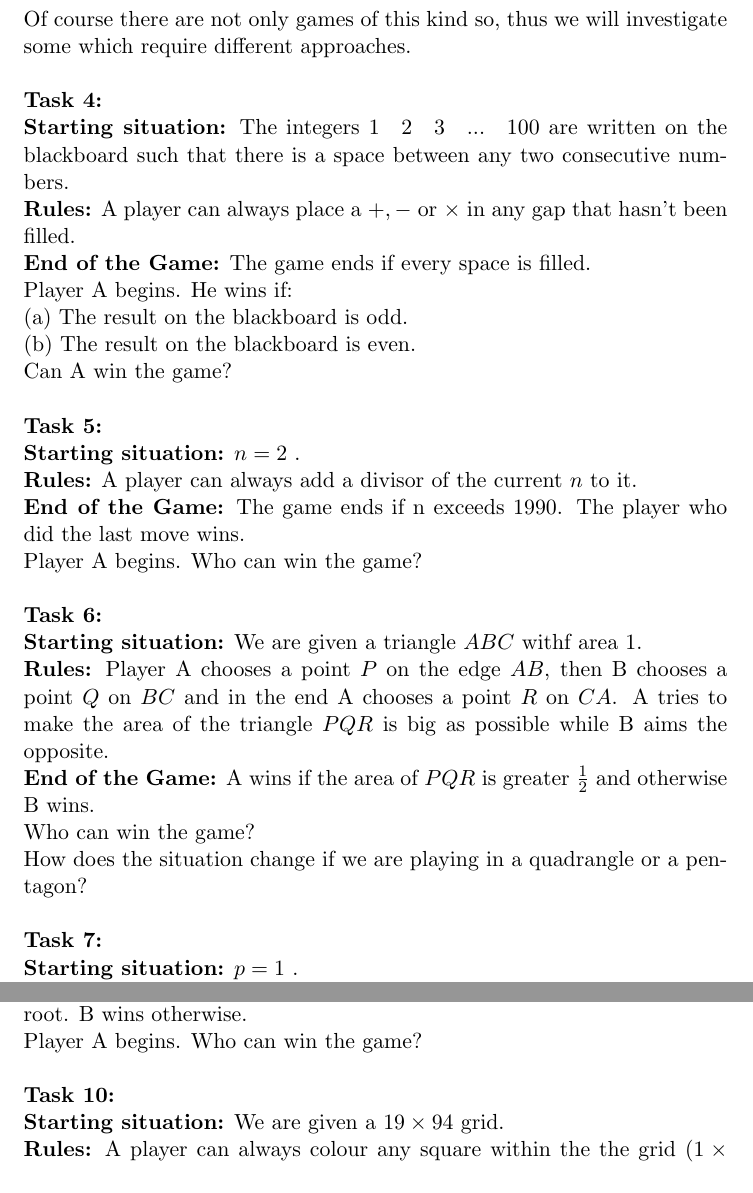
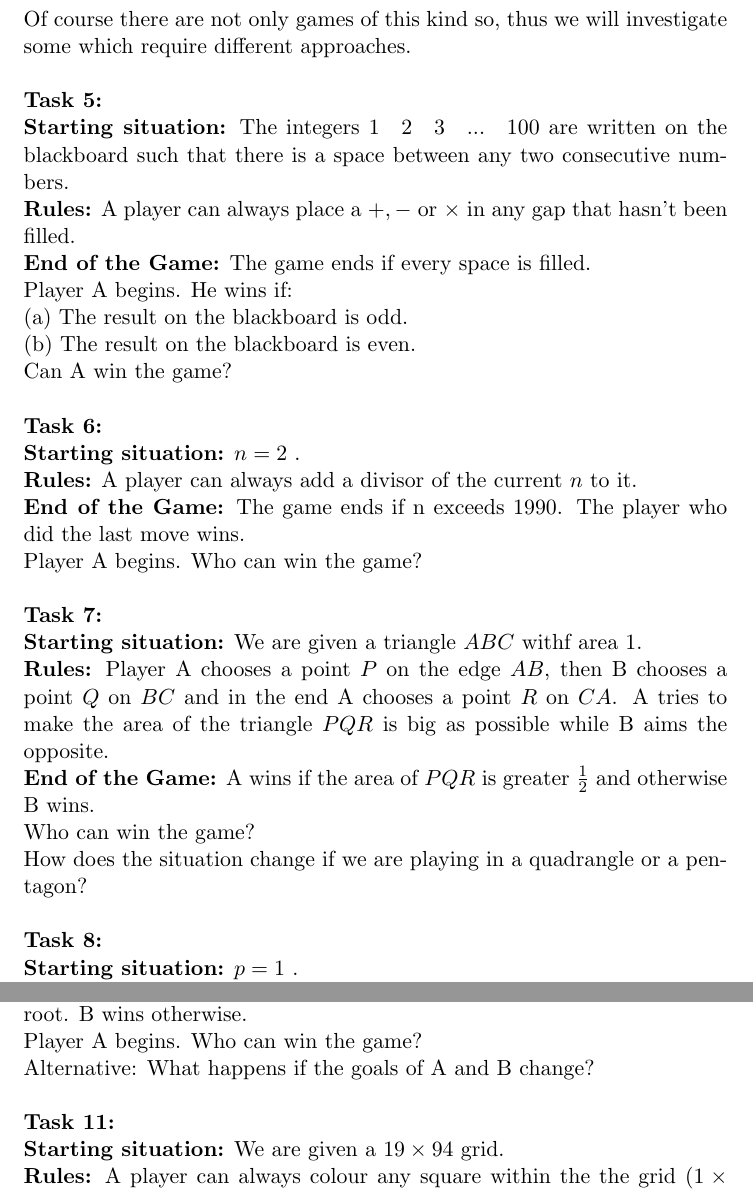
Before and after one commit to markopuza/Problem-Solving-Maths-Group, a LaTeX document (1516sem2/5_Games/Games.tex): two parts of pages 3 and 4 of 4, joined at a grey line, cut so that both start at the same text. Compiled offline with pdfLaTeX.

Commit message:
Games updated

```diff
--- a/1516sem2/5_Games/Games.tex
+++ b/1516sem2/5_Games/Games.tex
@@ -78,7 +78,7 @@ Player A begins. Who can win the game?\\
 Of course there are not only games of this kind so, thus we will investigate some which require different approaches.\\
 
 \noindent
-\textbf{Task 4:}\\
+\textbf{Task 5:}\\
 \noindent
 \textbf{Starting situation:} The integers $1 \quad 2 \quad 3 \quad... \quad 100$ are written on the blackboard such that there is a space between any two consecutive numbers.\\
 \textbf{Rules:} A player can always place a $+, -$ or $\times$ in any gap that hasn't been filled.\\
@@ -91,7 +91,7 @@ Can A win the game?\\
 
 
 \noindent
-\textbf{Task 5:}\\
+\textbf{Task 6:}\\
 \noindent
 \textbf{Starting situation:} $n=2$ .\\
 \textbf{Rules:} A player can always add a divisor of the current $n$ to it.\\
@@ -110,7 +110,7 @@ Player A begins. Who can win the game?\\
 How does the situation change if we are playing in a quadrangle or a pentagon?\\
 
 \noindent
-\textbf{Task 7:}\\
+\textbf{Task 8:}\\
 \noindent
 \textbf{Starting situation:} $p=1$ .\\
 \textbf{Rules:} A player can always multiply the given $p$ by any integers from 2 to 9.\\
@@ -135,9 +135,10 @@ Player A begins. Who can win the game?\\
 \textbf{End of the Game:} A wins the game if the polynomial has in integral root. B wins otherwise.\\
 \noindent
 Player A begins. Who can win the game?\\
+Alternative: What happens if the goals of A and B change?\\
 
 \noindent
-\textbf{Task 10:}\\
+\textbf{Task 11:}\\
 \noindent
 \textbf{Starting situation:} We are given a $19 \times 94$ grid.\\
 \textbf{Rules:} A player can always colour any square within the the grid ($1\times1, 2\times2, 3\times3,...$).\\
```
Also changed, not shown: 1516sem2/5_Games/Games.pdf, 1516sem2/5_Games/Games.tex (6 more changed lines).
